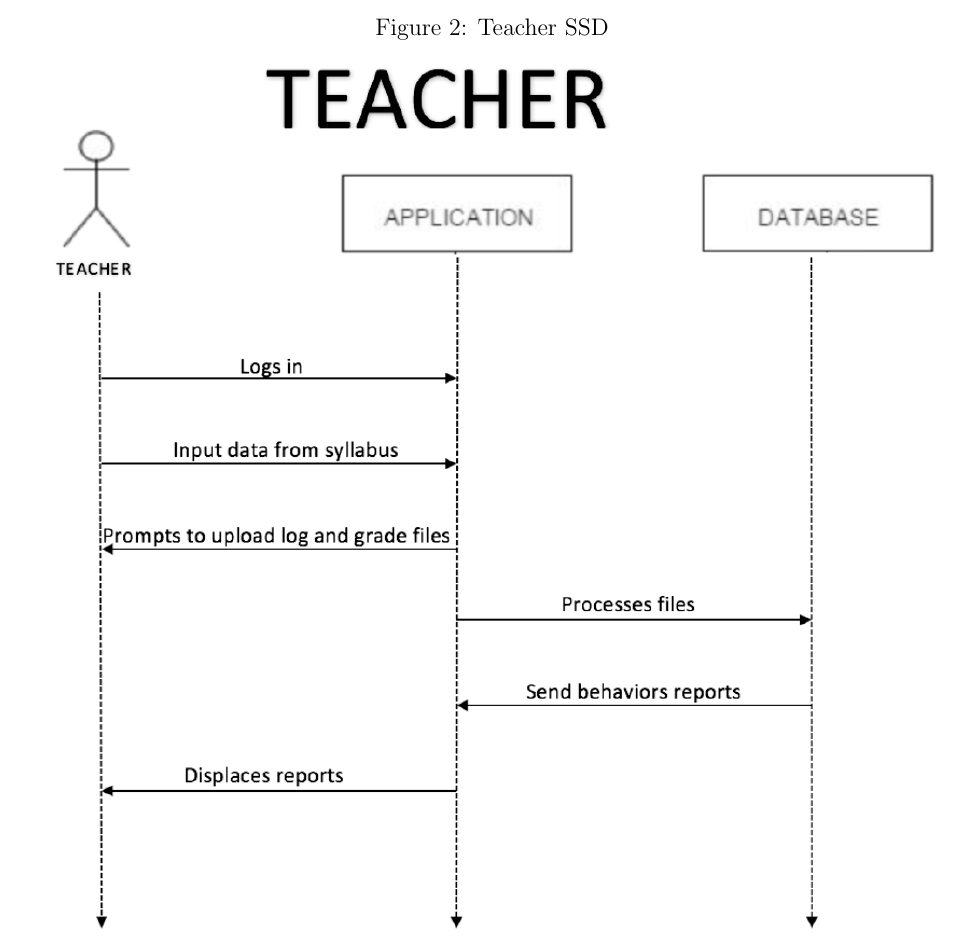
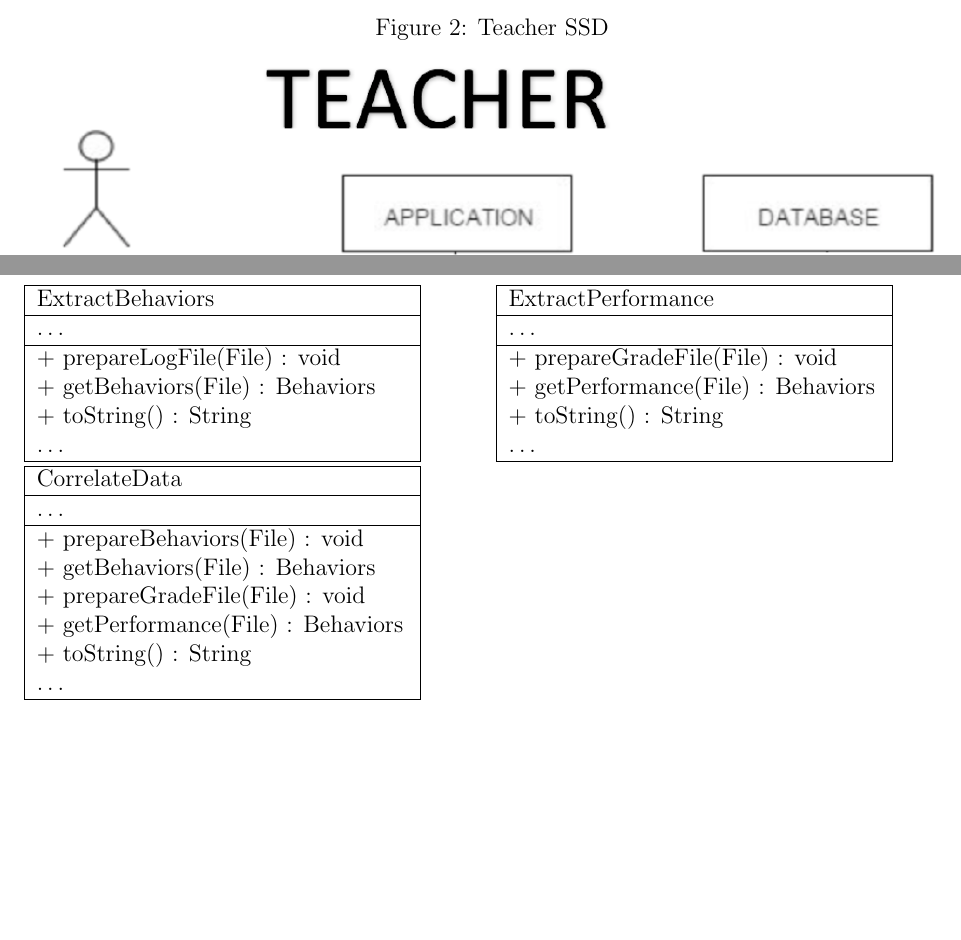
Before and after one commit to shreyasugemuge/Senior-Design-Project, a LaTeX document (docs/Milestone 1/Design_Doc.tex): part of page 5 of 11 before the commit and two parts of pages 5 and 6 of 11 after it, the two joined at a grey line, cut so that both start at the same text, the shorter picture padded with empty space. Compiled offline with pdfLaTeX.

Commit message:
Update design doc and typeset test plan

```diff
--- a/docs/Milestone 1/Design_Doc.tex
+++ b/docs/Milestone 1/Design_Doc.tex
@@ -66,6 +74,46 @@ This document explores the interface for the system.
 \end{figure}
 \pagebreak
 \section{UML diagrams}
+\begin{tabularx}{7cm}{|X|}
+	\hline
+	ExtractBehaviors \\
+	\hline
+	\dots \\
+	\hline
+	+ prepareLogFile(File) : void\\
+	+ getBehaviors(File) : Behaviors\\
+	+ toString() : String\\
+	\dots \\
+	\hline
+\end{tabularx}
+\hfil
+\begin{tabularx}{7cm}{|X|}
+	\hline
+	ExtractPerformance \\
+	\hline
+	\dots \\
+	\hline
+	+ prepareGradeFile(File) : void\\
+	+ getPerformance(File) : Behaviors\\
+	+ toString() : String \\
+	\dots \\
+	\hline
+\end{tabularx}
+\\ \hfill \break
+\begin{tabularx}{7cm}{|X|}
+	\hline
+	CorrelateData \\
+	\hline
+	\dots \\
+	\hline
+	+ prepareBehaviors(File) : void\\
+	+ getBehaviors(File) : Behaviors\\
+	+ prepareGradeFile(File) : void\\
+	+ getPerformance(File) : Behaviors\\
+	+ toString() : String \\
+	\dots \\
+	\hline
+\end{tabularx}
 \pagebreak
 \section{Interface Mock ups}
 
```
Also changed, not shown: docs/Milestone 1/Design_Doc.pdf, docs/Milestone 1/Test Plan.pdf, docs/Milestone 1/img/6.png, docs/Milestone 1/img/7.png, docs/Milestone 1/img/8.png, docs/Milestone 1/Design_Doc.tex (8 more changed lines), 5 other files.
